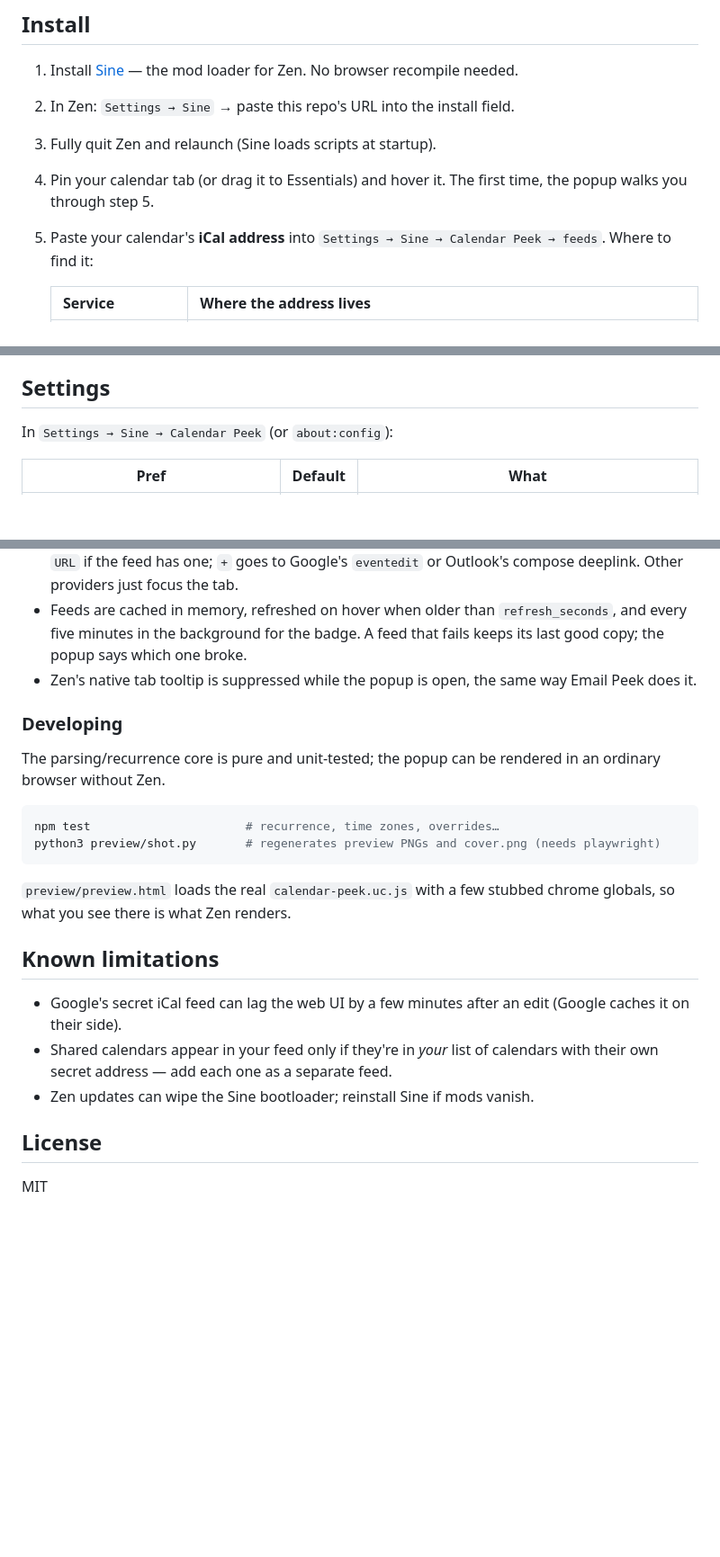
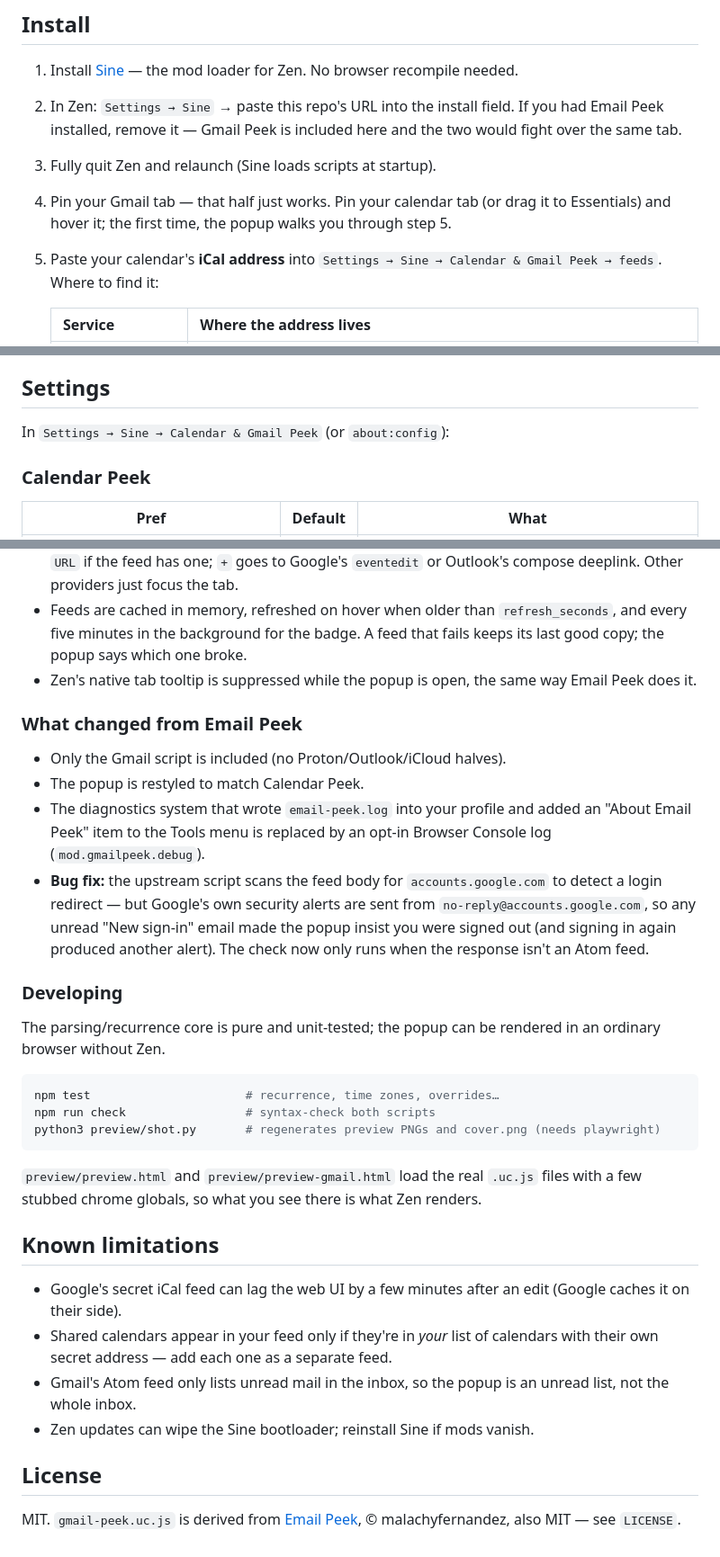
Before and after one commit to raghavsiyer/calendar-peek, a Markdown page: README.md, 3 parts joined by grey strips. Shown at 90% size. GitHub-like rendering; blank space fills up the shorter version.

````diff
--- a/README.md
+++ b/README.md
@@ -36,11 +42,14 @@ It's the calendar half of Arc's sidebar peeks, rebuilt as a
 1. Install [Sine](https://github.com/CosmoCreeper/Sine) — the mod loader for
    Zen. No browser recompile needed.
 2. In Zen: `Settings → Sine` → paste this repo's URL into the install field.
+   If you had Email Peek installed, remove it — Gmail Peek is included here
+   and the two would fight over the same tab.
 3. Fully quit Zen and relaunch (Sine loads scripts at startup).
-4. Pin your calendar tab (or drag it to Essentials) and hover it. The first
-   time, the popup walks you through step 5.
+4. Pin your Gmail tab — that half just works. Pin your calendar tab (or drag
+   it to Essentials) and hover it; the first time, the popup walks you
+   through step 5.
 5. Paste your calendar's **iCal address** into `Settings → Sine → Calendar
-   Peek → feeds`. Where to find it:
+   & Gmail Peek → feeds`. Where to find it:
 
    | Service | Where the address lives |
    | --- | --- |
@@ -65,7 +74,9 @@ calendar already serves, and the mod fetches it straight from the browser.
 
 ## Settings
 
-In `Settings → Sine → Calendar Peek` (or `about:config`):
+In `Settings → Sine → Calendar & Gmail Peek` (or `about:config`):
+
+### Calendar Peek
 
 | Pref | Default | What |
 | --- | --- | --- |
@@ -115,6 +144,20 @@ For the curious; nothing below is required reading.
 - Zen's native tab tooltip is suppressed while the popup is open, the same
   way Email Peek does it.
 
+### What changed from Email Peek
+
+- Only the Gmail script is included (no Proton/Outlook/iCloud halves).
+- The popup is restyled to match Calendar Peek.
+- The diagnostics system that wrote `email-peek.log` into your profile and
+  added an "About Email Peek" item to the Tools menu is replaced by an
+  opt-in Browser Console log (`mod.gmailpeek.debug`).
+- **Bug fix:** the upstream script scans the feed body for
+  `accounts.google.com` to detect a login redirect — but Google's own
+  security alerts are sent from `no-reply@accounts.google.com`, so any
+  unread "New sign-in" email made the popup insist you were signed out
+  (and signing in again produced another alert). The check now only runs
+  when the response isn't an Atom feed.
+
 ### Developing
 
 The parsing/recurrence core is pure and unit-tested; the popup can be
@@ -122,11 +165,13 @@ rendered in an ordinary browser without Zen.
 
 ```sh
 npm test                      # recurrence, time zones, overrides…
+npm run check                 # syntax-check both scripts
 python3 preview/shot.py       # regenerates preview PNGs and cover.png (needs playwright)
 ```
 
-`preview/preview.html` loads the real `calendar-peek.uc.js` with a few
-stubbed chrome globals, so what you see there is what Zen renders.
+`preview/preview.html` and `preview/preview-gmail.html` load the real
+`.uc.js` files with a few stubbed chrome globals, so what you see there is
+what Zen renders.
 
 ## Known limitations
 
@@ -134,8 +179,12 @@ stubbed chrome globals, so what you see there is what Zen renders.
   (Google caches it on their side).
 - Shared calendars appear in your feed only if they're in *your* list of
   calendars with their own secret address — add each one as a separate feed.
+- Gmail's Atom feed only lists unread mail in the inbox, so the popup is an
+  unread list, not the whole inbox.
 - Zen updates can wipe the Sine bootloader; reinstall Sine if mods vanish.
 
 ## License
 
-MIT
+MIT. `gmail-peek.uc.js` is derived from
+[Email Peek](https://github.com/malachyfernandez/email-peek),
+© malachyfernandez, also MIT — see `LICENSE`.
````
Also changed, not shown: other parts of README.md (+35 -11 lines), cover.png, 8 other files.
